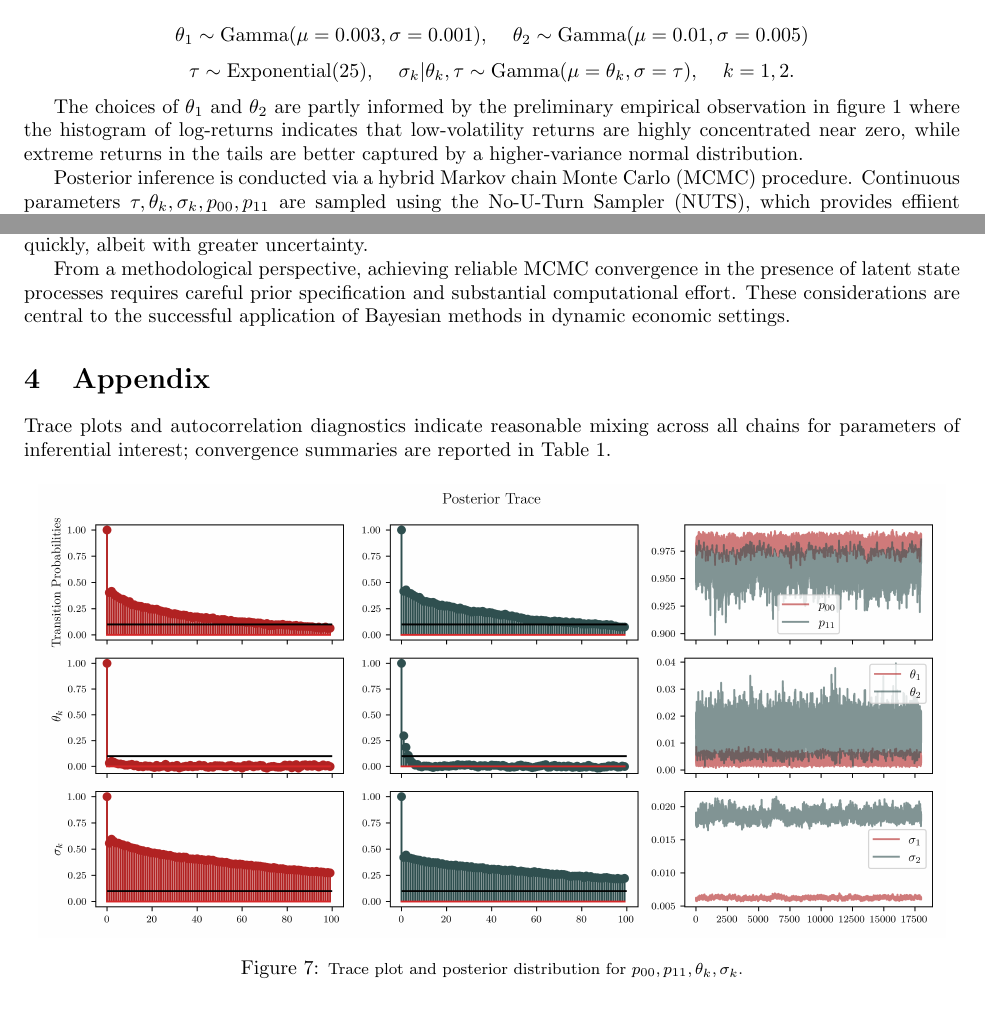
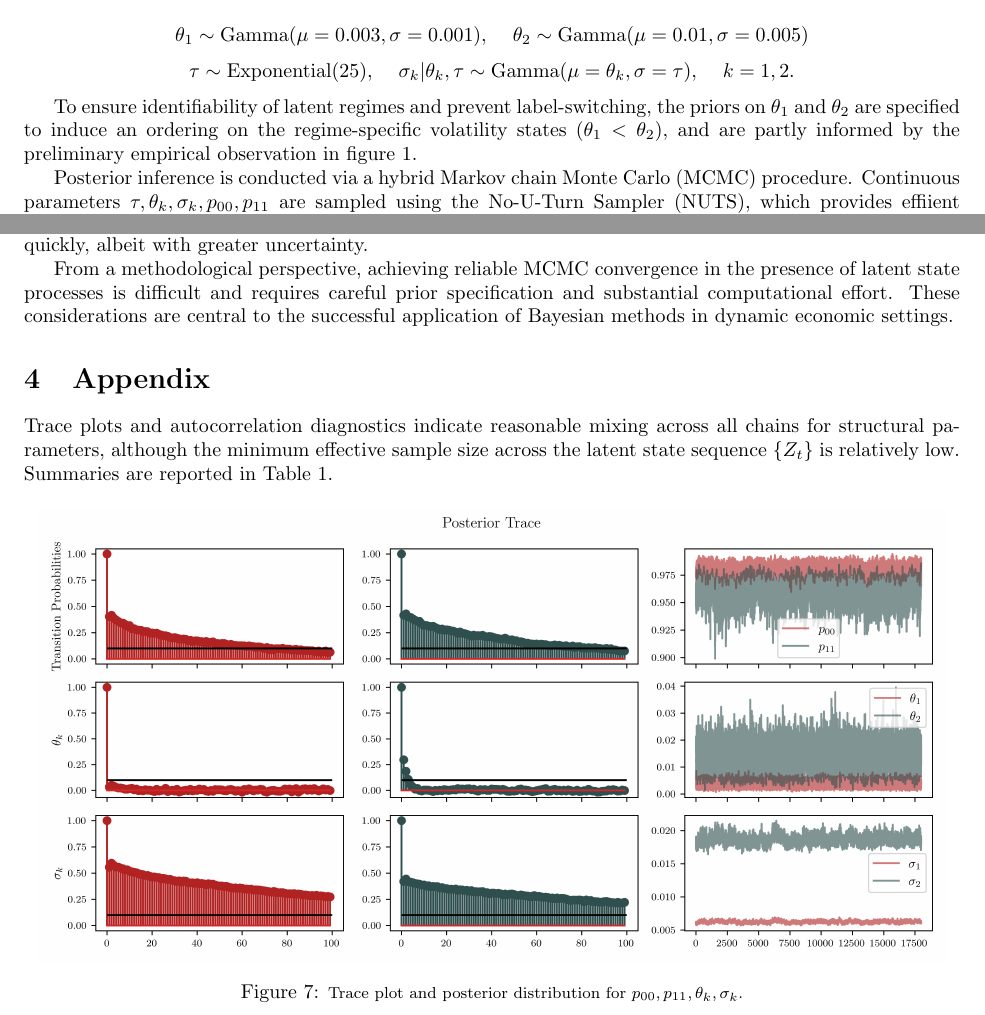
Before and after one commit to pavlomysak/Bayesian-Regime-Switching, a LaTeX document (report/BayesianRegimeSwitching.tex): two parts of pages 3 and 6 of 6, joined at a grey line, cut so that both start at the same text. Compiled offline with pdfLaTeX.

Commit message:
Minor clarifications in report

```diff
--- a/report/BayesianRegimeSwitching.tex
+++ b/report/BayesianRegimeSwitching.tex
@@ -134,9 +134,8 @@ partially pools information across regimes to improve computational stability wh
 $$ \theta_1 \sim \text{Gamma}(\mu=0.003, \sigma=0.001), \hspace{0.4cm} \theta_2 \sim \text{Gamma}(\mu=0.01, \sigma=0.005) $$
 $$ \tau \sim \text{Exponential}(25), \hspace{0.4cm} \sigma_k|\theta_k, \tau \sim \text{Gamma}(\mu=\theta_k, \sigma = \tau), \hspace{0.4cm} k = 1,2. $$
 
-The choices of $\theta_1$ and $\theta_2$ are partly informed by the preliminary empirical observation in figure \ref{fig:data_descr} where
-the histogram of log-returns indicates that low-volatility returns are highly concentrated near zero, while extreme returns in the tails
-are better captured by a higher-variance normal distribution.
+To ensure identifiability of latent regimes and prevent label-switching, the priors on $\theta_1$ and $\theta_2$ are specified to induce an
+ordering on the regime-specific volatility states ($\theta_1 < \theta_2$), and are partly informed by the preliminary empirical observation in figure \ref{fig:data_descr}.
 
 \par
 Posterior inference is conducted via a hybrid Markov chain Monte Carlo (MCMC) procedure. Continuous parameters
@@ -312,13 +311,14 @@ posterior distributions for regime-specific volatility levels. Low-volatility st
 arise episodically and revert more quickly, albeit with greater uncertainty.
 
 \par
-From a methodological perspective, achieving reliable MCMC convergence in the presence of latent state processes requires careful prior specification and substantial computational effort.
+From a methodological perspective, achieving reliable MCMC convergence in the presence of latent state processes is difficult and requires careful prior specification and substantial computational effort.
 These considerations are central to the successful application of Bayesian methods in dynamic economic settings.
 
 
 \section{Appendix}
 
-Trace plots and autocorrelation diagnostics indicate reasonable mixing across all chains for parameters of inferential interest; convergence summaries are reported in Table~\ref{tab:mcmc_diagnostics}.
+Trace plots and autocorrelation diagnostics indicate reasonable mixing across all chains for structural parameters, although the minimum effective sample size
+across the latent state sequence $\{Z_t\}$ is relatively low. Summaries are reported in Table~\ref{tab:mcmc_diagnostics}.
 
 \begin{figure}[h]
     \centering
```
Also changed, not shown: report/BayesianRegimeSwitching.pdf, 3 other files.
